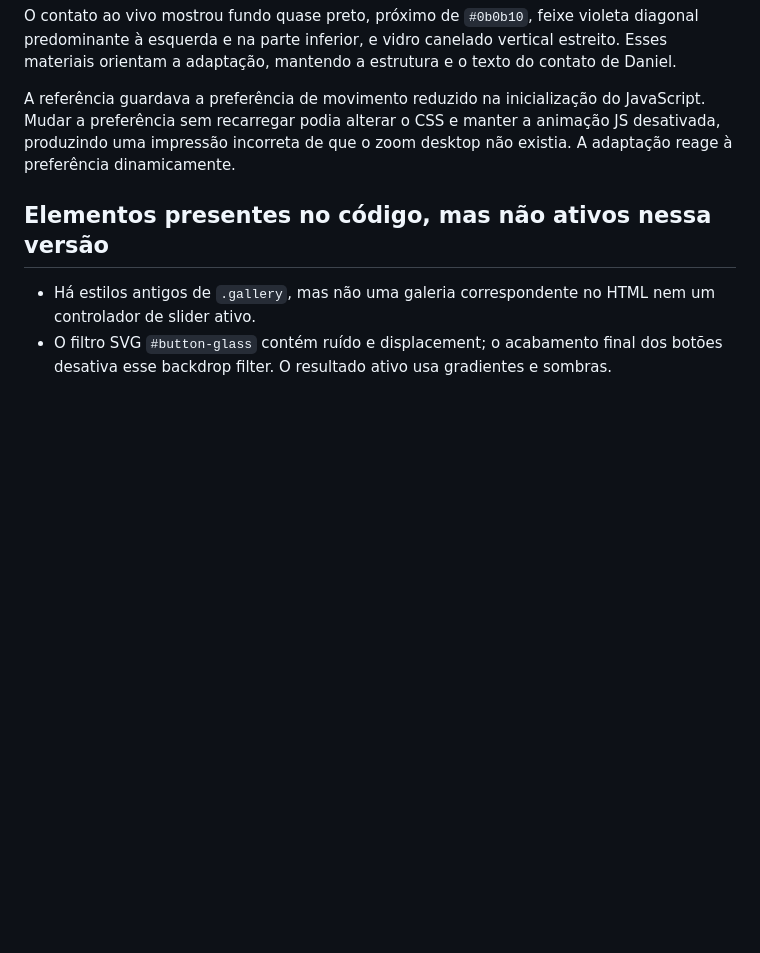
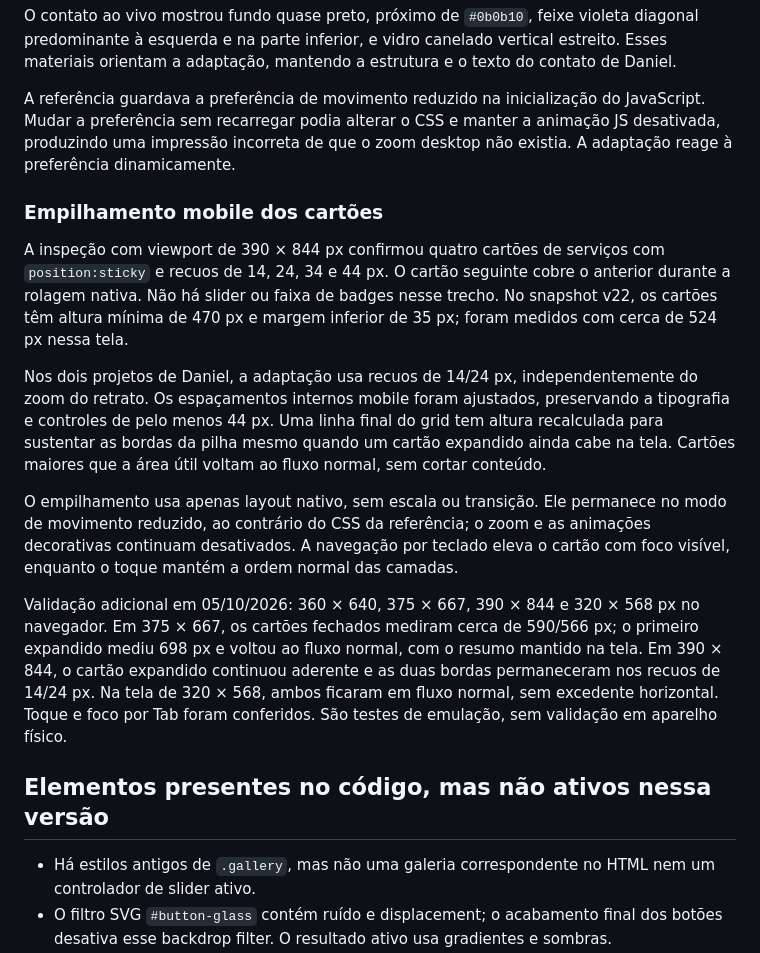
Before and after one commit to danielgermano-data/danielgermano-data.github.io, a Markdown page: docs/ANALISE_EFEITOS_REFERENCIA.md, the part around the change. Rendered like a GitHub page; blank space fills up the shorter version.

Commit message:
Documenta empilhamento mobile e validação de leitura
Registra os parâmetros confirmados na referência, as adaptações de movimento reduzido, o comportamento dos detalhes e a validação por emulação.

```diff
--- a/docs/ANALISE_EFEITOS_REFERENCIA.md
+++ b/docs/ANALISE_EFEITOS_REFERENCIA.md
@@ -33,6 +33,16 @@ A inspeção no navegador integrado confirmou a revelação líquida, o zoom des
 O contato ao vivo mostrou fundo quase preto, próximo de `#0b0b10`, feixe violeta diagonal predominante à esquerda e na parte inferior, e vidro canelado vertical estreito. Esses materiais orientam a adaptação, mantendo a estrutura e o texto do contato de Daniel.
 
 A referência guardava a preferência de movimento reduzido na inicialização do JavaScript. Mudar a preferência sem recarregar podia alterar o CSS e manter a animação JS desativada, produzindo uma impressão incorreta de que o zoom desktop não existia. A adaptação reage à preferência dinamicamente.
+
+### Empilhamento mobile dos cartões
+
+A inspeção com viewport de 390 × 844 px confirmou quatro cartões de serviços com `position:sticky` e recuos de 14, 24, 34 e 44 px. O cartão seguinte cobre o anterior durante a rolagem nativa. Não há slider ou faixa de badges nesse trecho. No snapshot v22, os cartões têm altura mínima de 470 px e margem inferior de 35 px; foram medidos com cerca de 524 px nessa tela.
+
+Nos dois projetos de Daniel, a adaptação usa recuos de 14/24 px, independentemente do zoom do retrato. Os espaçamentos internos mobile foram ajustados, preservando a tipografia e controles de pelo menos 44 px. Uma linha final do grid tem altura recalculada para sustentar as bordas da pilha mesmo quando um cartão expandido ainda cabe na tela. Cartões maiores que a área útil voltam ao fluxo normal, sem cortar conteúdo.
+
+O empilhamento usa apenas layout nativo, sem escala ou transição. Ele permanece no modo de movimento reduzido, ao contrário do CSS da referência; o zoom e as animações decorativas continuam desativados. A navegação por teclado eleva o cartão com foco visível, enquanto o toque mantém a ordem normal das camadas.
+
+Validação adicional em 05/10/2026: 360 × 640, 375 × 667, 390 × 844 e 320 × 568 px no navegador. Em 375 × 667, os cartões fechados mediram cerca de 590/566 px; o primeiro expandido mediu 698 px e voltou ao fluxo normal, com o resumo mantido na tela. Em 390 × 844, o cartão expandido continuou aderente e as duas bordas permaneceram nos recuos de 14/24 px. Na tela de 320 × 568, ambos ficaram em fluxo normal, sem excedente horizontal. Toque e foco por Tab foram conferidos. São testes de emulação, sem validação em aparelho físico.
 
 ## Elementos presentes no código, mas não ativos nessa versão
 
```
Also changed, not shown: docs/HISTORICO_VISUAL.md (+6 -0 lines), docs/MANUTENCAO.md (+4 -2 lines).
